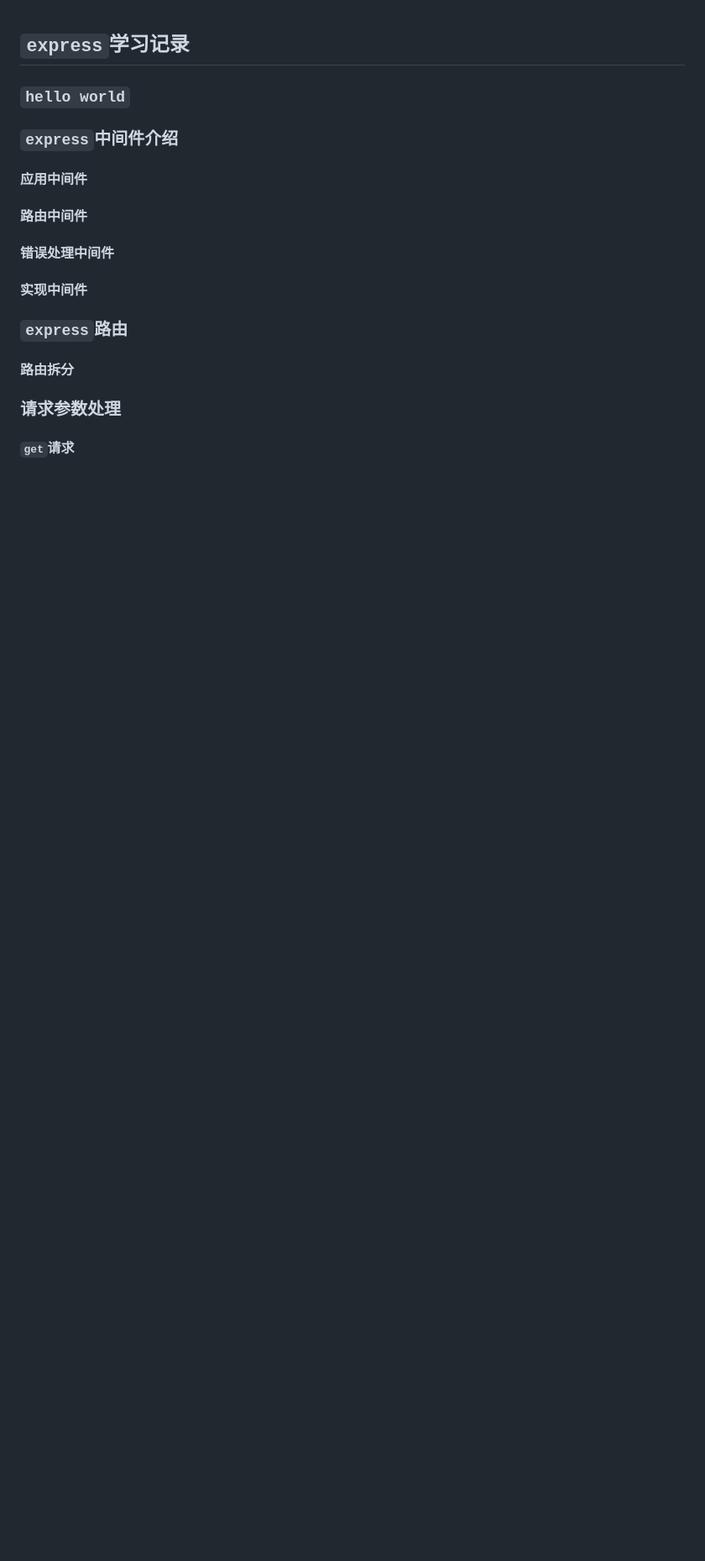
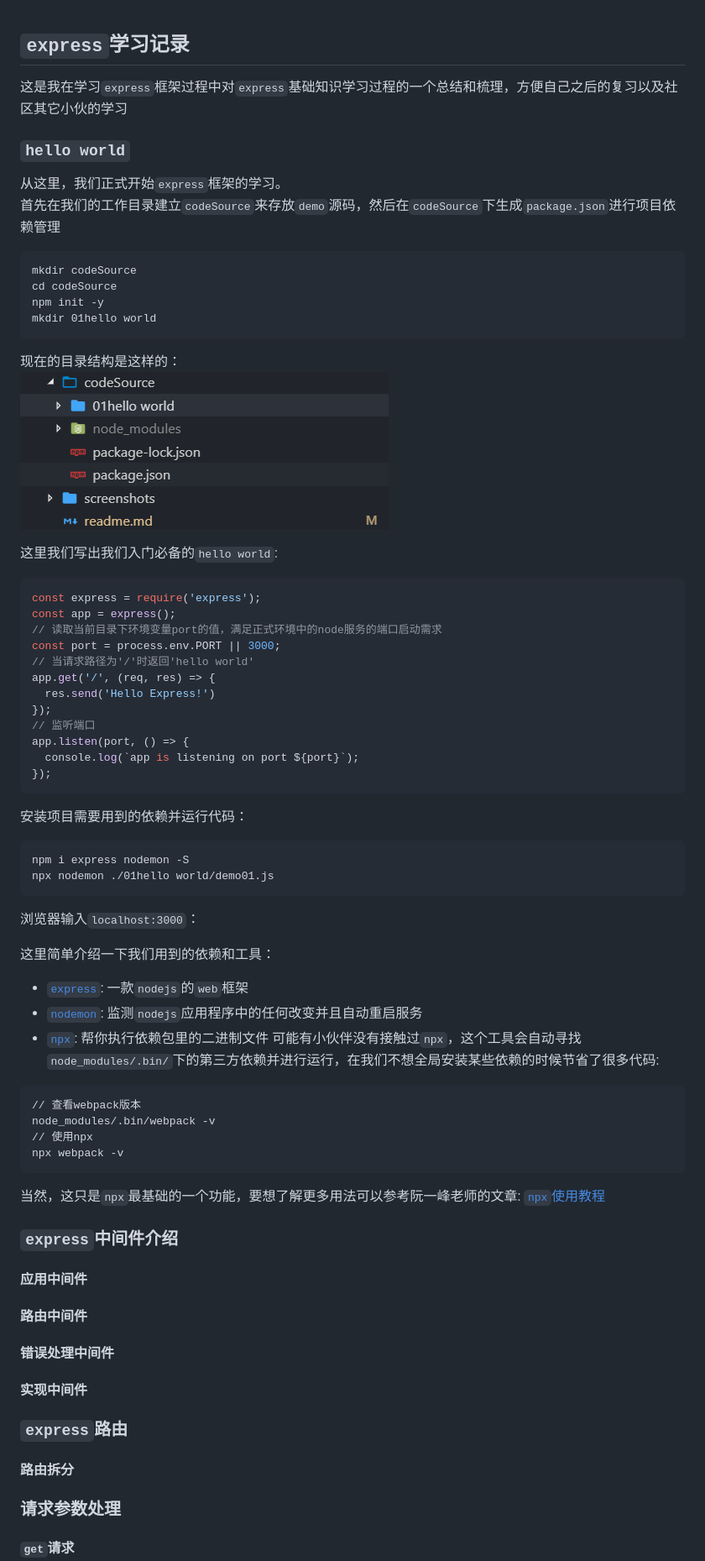
Before and after one commit to wangkaiwd/nodejs-relevant, a Markdown page: expressBase/readme.md, the part around the change. Shown at 84% size. GitHub-like rendering; pictures changed too: expressBase/screenshots/01hello-world-directory.png (added); blank space fills up the shorter version.

Commit message:
feat: express hello world代码完成

````diff
--- a/expressBase/readme.md
+++ b/expressBase/readme.md
@@ -1,6 +1,51 @@
 ## `express`学习记录
+这是我在学习`express`框架过程中对`express`基础知识学习过程的一个总结和梳理，方便自己之后的复习以及社区其它小伙的学习
+### `hello world`
+从这里，我们正式开始`express`框架的学习。
+首先在我们的工作目录建立`codeSource`来存放`demo`源码，然后在`codeSource`下生成`package.json`进行项目依赖管理
+```
+mkdir codeSource
+cd codeSource
+npm init -y
+mkdir 01hello world
+```
+现在的目录结构是这样的：
+![directory](./screenshots/01hello-world-directory.png)
 
-### `hello world`
+这里我们写出我们入门必备的`hello world`:
+```js
+const express = require('express');
+const app = express();
+// 读取当前目录下环境变量port的值，满足正式环境中的node服务的端口启动需求
+const port = process.env.PORT || 3000;
+// 当请求路径为'/'时返回'hello world'
+app.get('/', (req, res) => {
+  res.send('Hello Express!')
+});
+// 监听端口
+app.listen(port, () => {
+  console.log(`app is listening on port ${port}`);
+});
+```
+安装项目需要用到的依赖并运行代码：
+```
+npm i express nodemon -S
+npx nodemon ./01hello world/demo01.js
+```
+浏览器输入`localhost:3000`：
+
+这里简单介绍一下我们用到的依赖和工具：
+* [`express`](https://github.com/expressjs/express): 一款`nodejs`的`web`框架
+* [`nodemon`](https://github.com/remy/nodemon): 监测`nodejs`应用程序中的任何改变并且自动重启服务
+* [`npx`](https://github.com/zkat/npx): 帮你执行依赖包里的二进制文件
+可能有小伙伴没有接触过`npx`，这个工具会自动寻找`node_modules/.bin/`下的第三方依赖并进行运行，在我们不想全局安装某些依赖的时候节省了很多代码:
+```
+// 查看webpack版本
+node_modules/.bin/webpack -v
+// 使用npx
+npx webpack -v
+```
+当然，这只是`npx`最基础的一个功能，要想了解更多用法可以参考阮一峰老师的文章: [`npx`使用教程](http://www.ruanyifeng.com/blog/2019/02/npx.html)
 
 ### `express`中间件介绍
 
````
Also changed, not shown: 3 other files.
